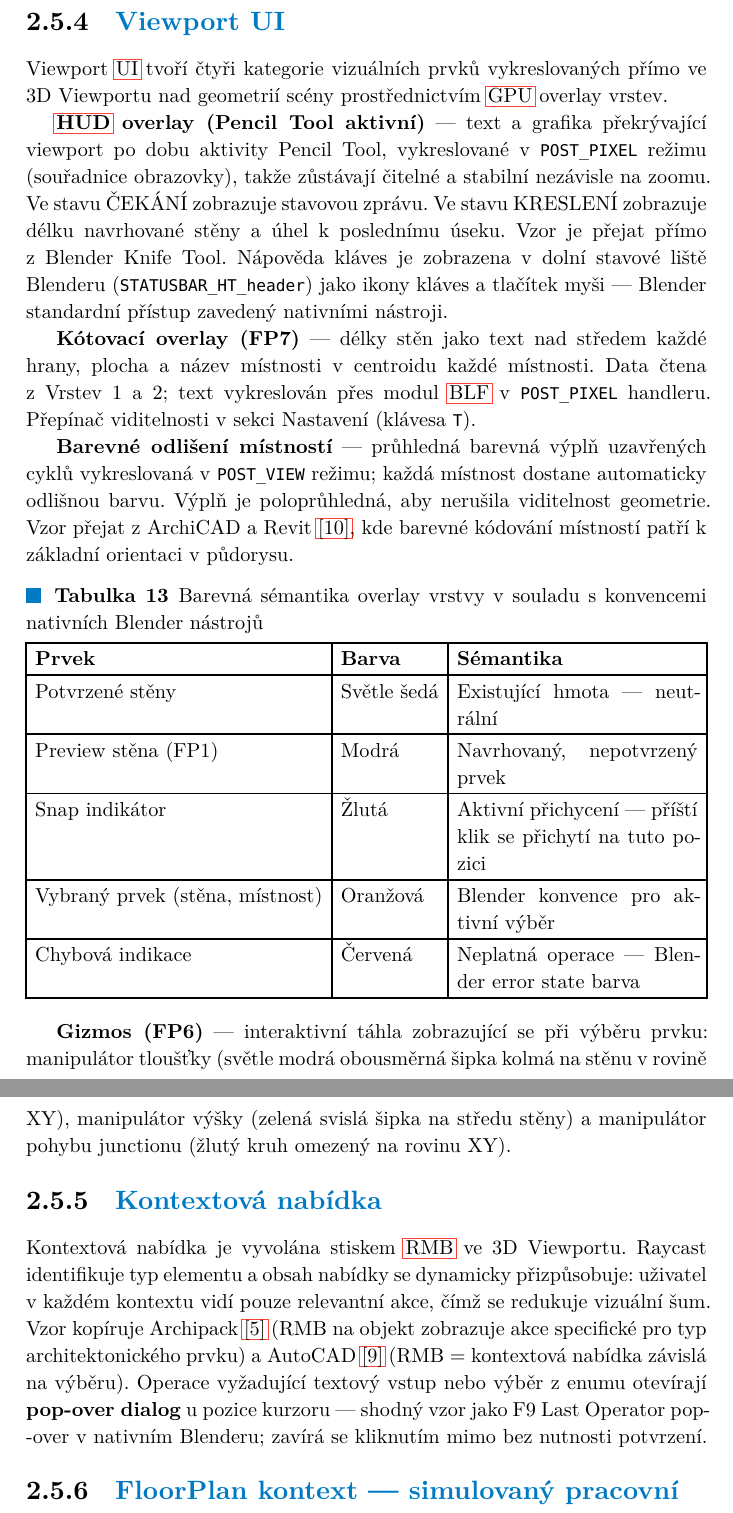
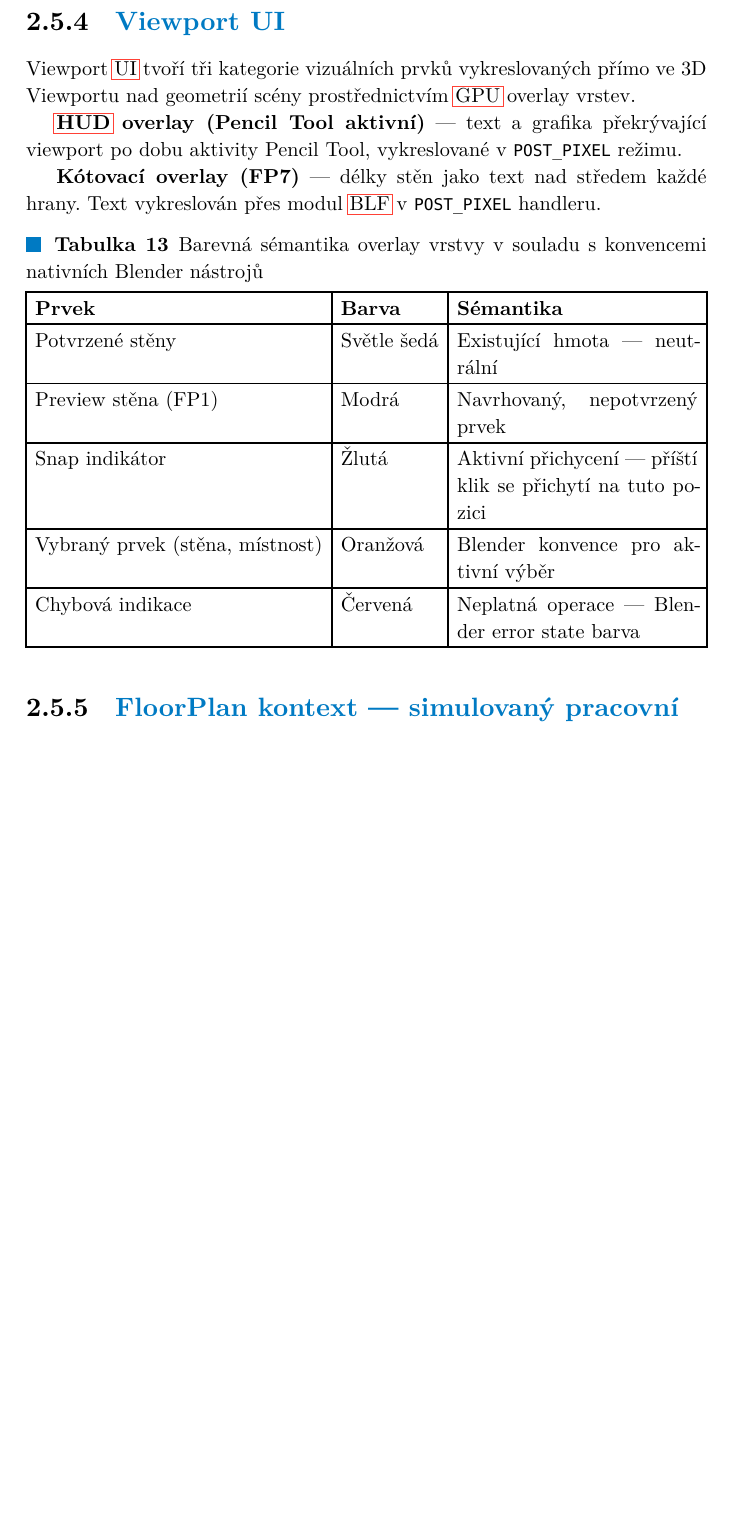
Before and after one commit to TheGingeros/floorplanmaster, a Typst document (typst/main.typ): two parts of pages 63 and 64 of 73 before the commit and part of page 63 of 72 after it, the two joined at a grey line, cut so that both start at the same text, the shorter picture padded with empty space. The pictures show the PDF file typst/main.pdf that the author committed with the source.

Commit message:
remove duplicated information from ui section

```diff
--- a/typst/main.typ
+++ b/typst/main.typ
@@ -964,13 +964,13 @@ Návrh klávesových zkratek se řídí dvěma principy: zkratky musejí být ko
 
 === Viewport UI
 
-Viewport #gls("ui", long: false) tvoří čtyři kategorie vizuálních prvků vykreslovaných přímo ve 3D Viewportu nad geometrií scény prostřednictvím #gls("gpu", long: false) overlay vrstev.
+Viewport #gls("ui", long: false) tvoří tři kategorie vizuálních prvků vykreslovaných přímo ve 3D Viewportu nad geometrií scény prostřednictvím #gls("gpu", long: false) overlay vrstev.
 
-*#gls("hud", long: false) overlay (Pencil Tool aktivní)* --- text a grafika překrývající viewport po dobu aktivity Pencil Tool, vykreslované v `POST_PIXEL` režimu (souřadnice obrazovky), takže zůstávají čitelné a stabilní nezávisle na zoomu. Ve stavu ČEKÁNÍ zobrazuje stavovou zprávu. Ve stavu KRESLENÍ zobrazuje délku navrhované stěny a úhel k poslednímu úseku. Vzor je přejat přímo z Blender Knife Tool. Nápověda kláves je zobrazena v dolní stavové liště Blenderu (`STATUSBAR_HT_header`) jako ikony kláves a tlačítek myši --- Blender standardní přístup zavedený nativními nástroji.
+*#gls("hud", long: false) overlay (Pencil Tool aktivní)* --- text a grafika překrývající viewport po dobu aktivity Pencil Tool, vykreslované v `POST_PIXEL` režimu.
 
-*Kótovací overlay (FP7)* --- délky stěn jako text nad středem každé hrany, plocha a název místnosti v centroidu každé místnosti. Data čtena z Vrstev 1 a 2; text vykreslován přes modul #gls("blf", long: false) v `POST_PIXEL` handleru. Přepínač viditelnosti v sekci Nastavení (klávesa `T`).
+*Kótovací overlay (FP7)* --- délky stěn jako text nad středem každé hrany. Text vykreslován přes modul #gls("blf", long: false) v `POST_PIXEL` handleru.
 
-*Barevné odlišení místností* --- průhledná barevná výplň uzavřených cyklů vykreslovaná v `POST_VIEW` režimu; každá místnost dostane automaticky odlišnou barvu. Výplň je poloprůhledná, aby nerušila viditelnost geometrie. Vzor přejat z ArchiCAD a Revit @revit, kde barevné kódování místností patří k základní orientaci v půdorysu.
+// *Barevné odlišení místností* --- průhledná barevná výplň uzavřených cyklů vykreslovaná v `POST_VIEW` režimu; každá místnost dostane automaticky odlišnou barvu. Výplň je poloprůhledná, aby nerušila viditelnost geometrie. Vzor přejat z ArchiCAD a Revit @revit, kde barevné kódování místností patří k základní orientaci v půdorysu.
 
 #figure(
   table(
@@ -988,11 +988,11 @@ Viewport #gls("ui", long: false) tvoří čtyři kategorie vizuálních prvků v
   caption: [Barevná sémantika overlay vrstvy v souladu s konvencemi nativních Blender nástrojů],
 ) <tab-colors>
 
-*Gizmos (FP6)* --- interaktivní táhla zobrazující se při výběru prvku: manipulátor tloušťky (světle modrá obousměrná šipka kolmá na stěnu v rovině XY), manipulátor výšky (zelená svislá šipka na středu stěny) a manipulátor pohybu junctionu (žlutý kruh omezený na rovinu XY).
+// *Gizmos (FP6)* --- interaktivní táhla zobrazující se při výběru prvku: manipulátor tloušťky (světle modrá obousměrná šipka kolmá na stěnu v rovině XY), manipulátor výšky (zelená svislá šipka na středu stěny) a manipulátor pohybu junctionu (žlutý kruh omezený na rovinu XY).
 
-=== Kontextová nabídka
+// === Kontextová nabídka
 
-Kontextová nabídka je vyvolána stiskem #gls("rmb", long: false) ve 3D Viewportu. Raycast identifikuje typ elementu a obsah nabídky se dynamicky přizpůsobuje: uživatel v každém kontextu vidí pouze relevantní akce, čímž se redukuje vizuální šum. Vzor kopíruje Archipack @archipack (RMB na objekt zobrazuje akce specifické pro typ architektonického prvku) a AutoCAD @autocad (RMB = kontextová nabídka závislá na výběru). Operace vyžadující textový vstup nebo výběr z enumu otevírají *pop-over dialog* u pozice kurzoru --- shodný vzor jako F9 Last Operator pop-over v nativním Blenderu; zavírá se kliknutím mimo bez nutnosti potvrzení.
+// Kontextová nabídka je vyvolána stiskem #gls("rmb", long: false) ve 3D Viewportu. Raycast identifikuje typ elementu a obsah nabídky se dynamicky přizpůsobuje: uživatel v každém kontextu vidí pouze relevantní akce, čímž se redukuje vizuální šum. Vzor kopíruje Archipack @archipack (RMB na objekt zobrazuje akce specifické pro typ architektonického prvku) a AutoCAD @autocad (RMB = kontextová nabídka závislá na výběru). Operace vyžadující textový vstup nebo výběr z enumu otevírají *pop-over dialog* u pozice kurzoru --- shodný vzor jako F9 Last Operator pop-over v nativním Blenderu; zavírá se kliknutím mimo bez nutnosti potvrzení.
 
 === FloorPlan kontext --- simulovaný pracovní mód
 
```
Also changed, not shown: typst/main.pdf.
